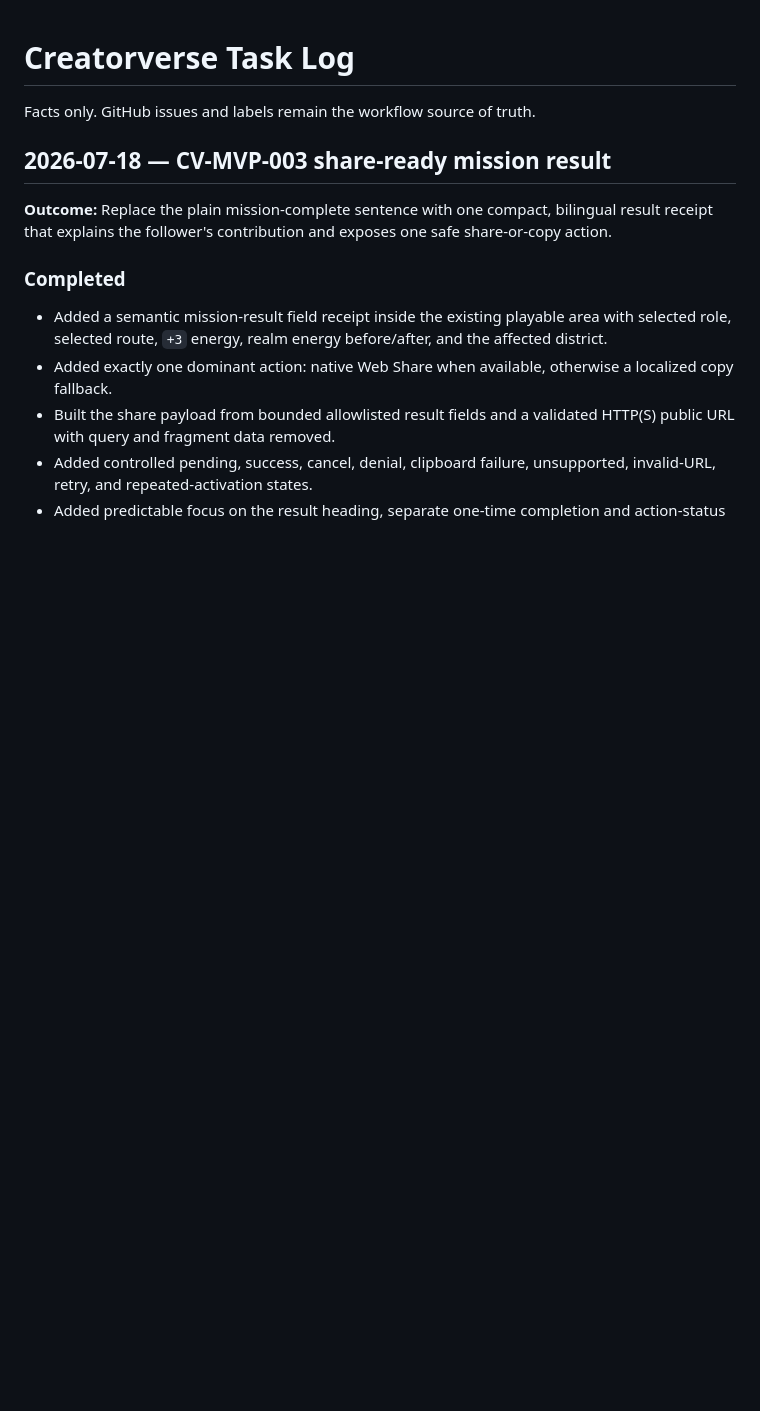
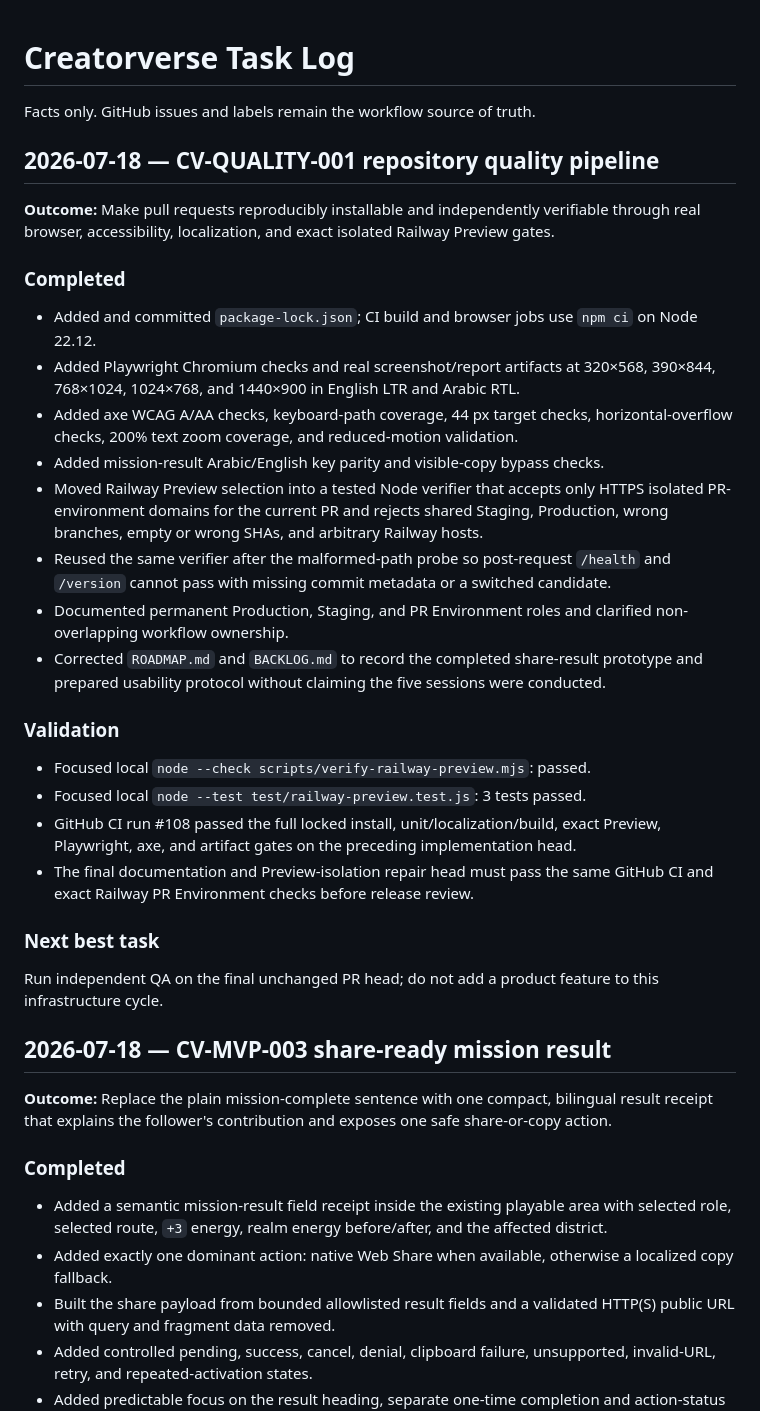
Before and after one commit to abdullahkrs/Creatorverse, a Markdown page: TASK_LOG.md, the part around the change. Rendered like a GitHub page; blank space fills up the shorter version.

Commit message:
docs: record CV-QUALITY-001 implementation facts

```diff
--- a/TASK_LOG.md
+++ b/TASK_LOG.md
@@ -1,6 +1,32 @@
 # Creatorverse Task Log
 
 Facts only. GitHub issues and labels remain the workflow source of truth.
+
+## 2026-07-18 — CV-QUALITY-001 repository quality pipeline
+
+**Outcome:** Make pull requests reproducibly installable and independently verifiable through real browser, accessibility, localization, and exact isolated Railway Preview gates.
+
+### Completed
+
+- Added and committed `package-lock.json`; CI build and browser jobs use `npm ci` on Node 22.12.
+- Added Playwright Chromium checks and real screenshot/report artifacts at 320×568, 390×844, 768×1024, 1024×768, and 1440×900 in English LTR and Arabic RTL.
+- Added axe WCAG A/AA checks, keyboard-path coverage, 44 px target checks, horizontal-overflow checks, 200% text zoom coverage, and reduced-motion validation.
+- Added mission-result Arabic/English key parity and visible-copy bypass checks.
+- Moved Railway Preview selection into a tested Node verifier that accepts only HTTPS isolated PR-environment domains for the current PR and rejects shared Staging, Production, wrong branches, empty or wrong SHAs, and arbitrary Railway hosts.
+- Reused the same verifier after the malformed-path probe so post-request `/health` and `/version` cannot pass with missing commit metadata or a switched candidate.
+- Documented permanent Production, Staging, and PR Environment roles and clarified non-overlapping workflow ownership.
+- Corrected `ROADMAP.md` and `BACKLOG.md` to record the completed share-result prototype and prepared usability protocol without claiming the five sessions were conducted.
+
+### Validation
+
+- Focused local `node --check scripts/verify-railway-preview.mjs`: passed.
+- Focused local `node --test test/railway-preview.test.js`: 3 tests passed.
+- GitHub CI run #108 passed the full locked install, unit/localization/build, exact Preview, Playwright, axe, and artifact gates on the preceding implementation head.
+- The final documentation and Preview-isolation repair head must pass the same GitHub CI and exact Railway PR Environment checks before release review.
+
+### Next best task
+
+Run independent QA on the final unchanged PR head; do not add a product feature to this infrastructure cycle.
 
 ## 2026-07-18 — CV-MVP-003 share-ready mission result
 
```
